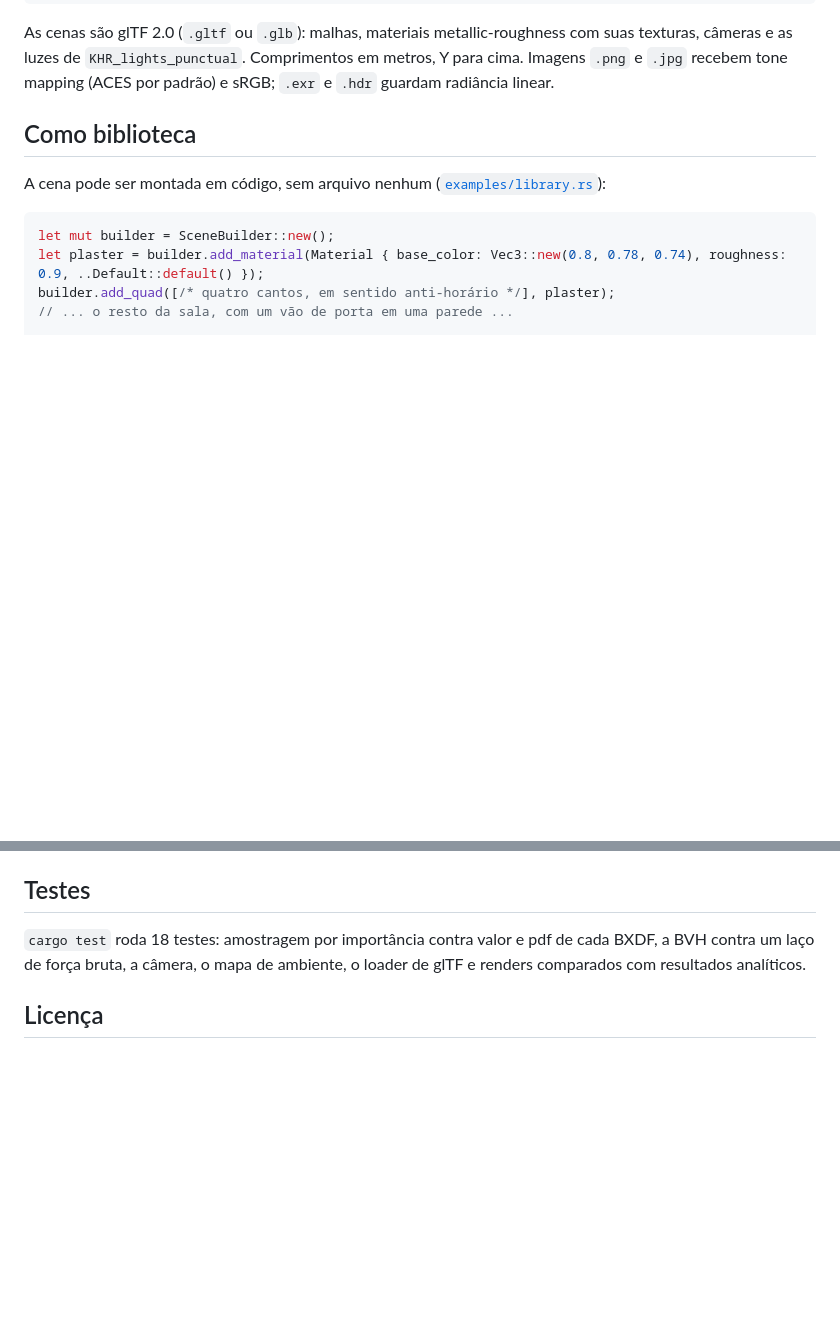
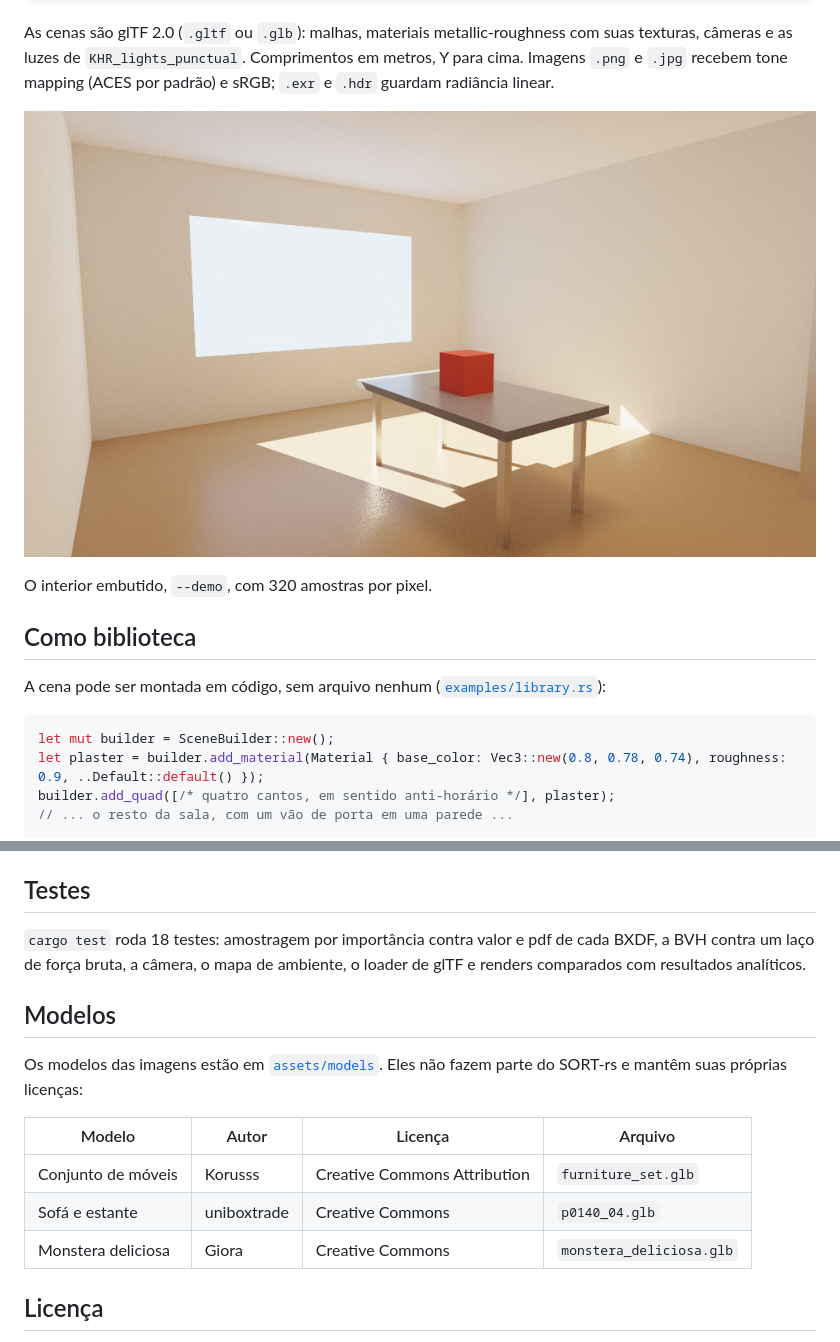
Before and after one commit to francisreboucas/sort-raytracing, a Markdown page: README.pt-BR.md, 2 parts joined by grey strips. Rendered like a GitHub page; blank space fills up the shorter version.

```diff
--- a/README.pt-BR.md
+++ b/README.pt-BR.md
@@ -36,6 +42,10 @@ As cenas são glTF 2.0 (`.gltf` ou `.glb`): malhas, materiais metallic-roughness
 texturas, câmeras e as luzes de `KHR_lights_punctual`. Comprimentos em metros, Y para cima.
 Imagens `.png` e `.jpg` recebem tone mapping (ACES por padrão) e sRGB; `.exr` e `.hdr` guardam
 radiância linear.
+
+![Uma sala com uma mesa, iluminada pelo sol e pelo céu através de uma janela envidraçada](assets/readme/interior.png)
+
+O interior embutido, `--demo`, com 320 amostras por pixel.
 
 ## Como biblioteca
 
@@ -138,6 +160,17 @@ alpha, `KHR_texture_transform` e clearcoat.
 contra um laço de força bruta, a câmera, o mapa de ambiente, o loader de glTF e renders
 comparados com resultados analíticos.
 
+## Modelos
+
+Os modelos das imagens estão em [`assets/models`](assets/models). Eles não fazem parte do
+SORT-rs e mantêm suas próprias licenças:
+
+| Modelo | Autor | Licença | Arquivo |
+|---|---|---|---|
+| Conjunto de móveis | Korusss | Creative Commons Attribution | `furniture_set.glb` |
+| Sofá e estante | uniboxtrade | Creative Commons | `p0140_04.glb` |
+| Monstera deliciosa | Giora | Creative Commons | `monstera_deliciosa.glb` |
+
 ## Licença
 
 O SORT-rs é uma obra derivada do SORT, que é Copyright (c) 2011-2023 Jiayin Cao e distribuído
```
Also changed, not shown: other parts of README.pt-BR.md (+23 -5 lines), README.md (+38 -5 lines), assets/models/README.md (added, +9 -0 lines), assets/readme/furnished.png (added), assets/readme/living-room.png (added), assets/readme/monstera.png (added), 5 other files.
